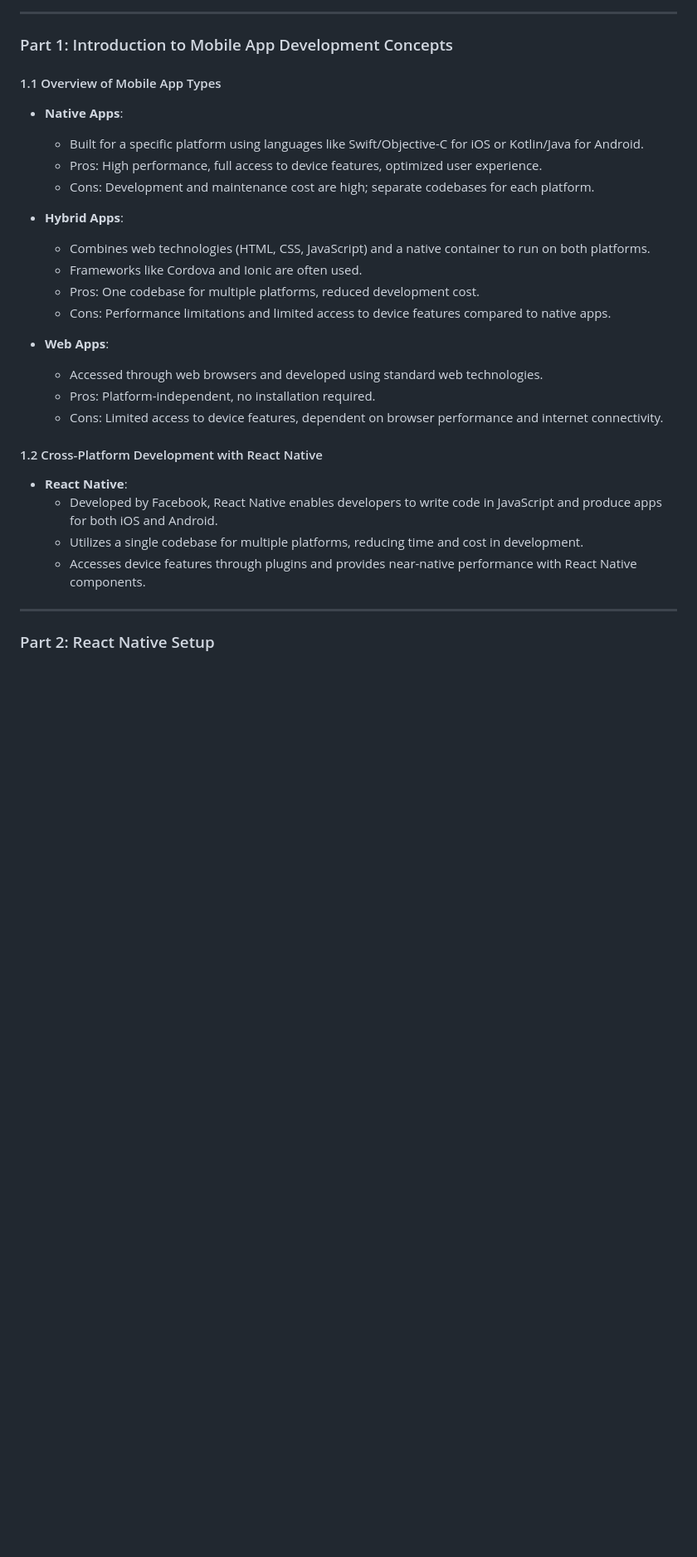
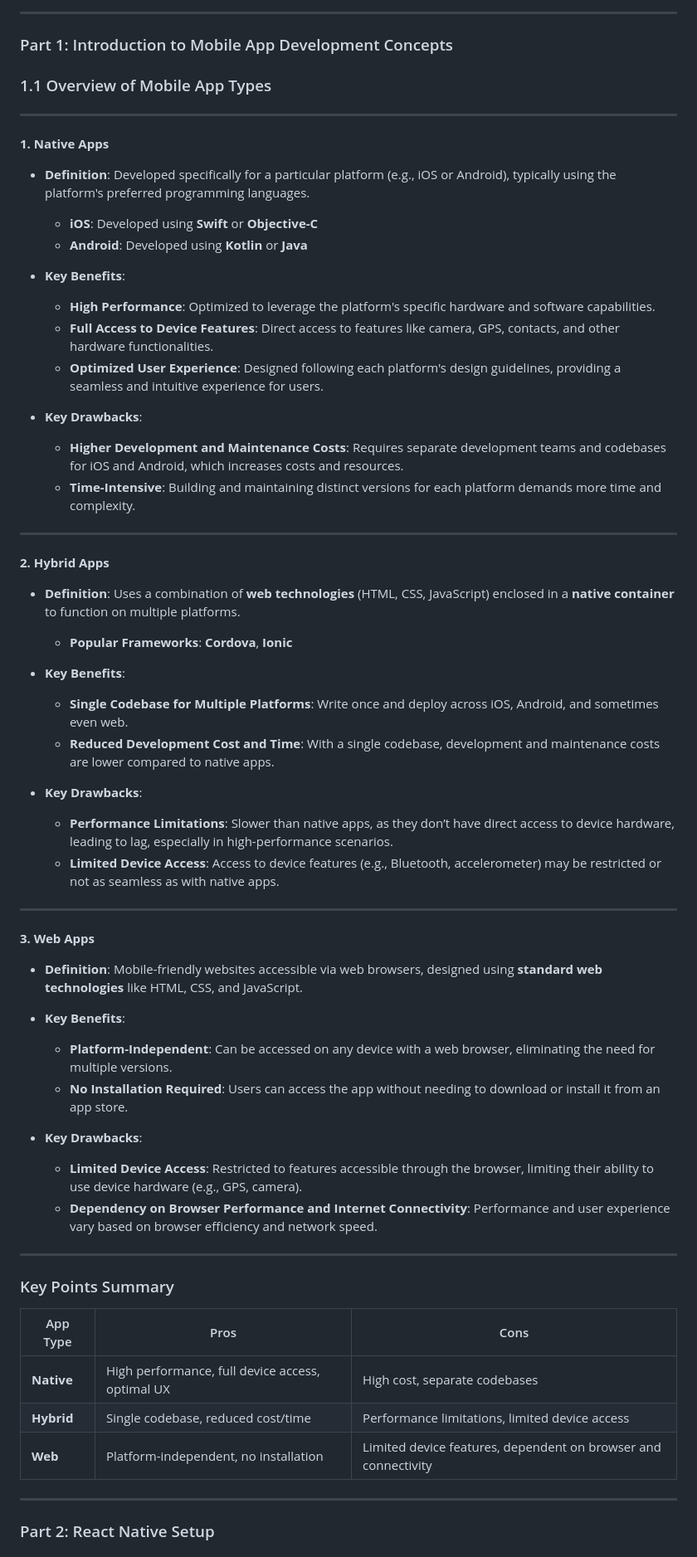
Before and after one commit to cjundang/2023-Mobile-Application-Development, a Markdown page: README.md, the part around the change. Shown: that part at 83% size. Drawn GitHub-style; blank space fills up the shorter version.

```diff
--- a/README.md
+++ b/README.md
@@ -9,31 +9,60 @@
 ---
 
 ### Part 1: Introduction to Mobile App Development Concepts
-
-#### 1.1 Overview of Mobile App Types
-
-- **Native Apps**:
-  - Built for a specific platform using languages like Swift/Objective-C for iOS or Kotlin/Java for Android.
-  - Pros: High performance, full access to device features, optimized user experience.
-  - Cons: Development and maintenance cost are high; separate codebases for each platform.
-
-- **Hybrid Apps**:
-  - Combines web technologies (HTML, CSS, JavaScript) and a native container to run on both platforms.
-  - Frameworks like Cordova and Ionic are often used.
-  - Pros: One codebase for multiple platforms, reduced development cost.
-  - Cons: Performance limitations and limited access to device features compared to native apps.
-
-- **Web Apps**:
-  - Accessed through web browsers and developed using standard web technologies.
-  - Pros: Platform-independent, no installation required.
-  - Cons: Limited access to device features, dependent on browser performance and internet connectivity.
-
-#### 1.2 Cross-Platform Development with React Native
-
-- **React Native**:
-  - Developed by Facebook, React Native enables developers to write code in JavaScript and produce apps for both iOS and Android.
-  - Utilizes a single codebase for multiple platforms, reducing time and cost in development.
-  - Accesses device features through plugins and provides near-native performance with React Native components.
+### 1.1 Overview of Mobile App Types
+
+---
+
+**1. Native Apps**
+- **Definition**: Developed specifically for a particular platform (e.g., iOS or Android), typically using the platform's preferred programming languages.
+  - **iOS**: Developed using **Swift** or **Objective-C**
+  - **Android**: Developed using **Kotlin** or **Java**
+
+- **Key Benefits**:
+  - **High Performance**: Optimized to leverage the platform's specific hardware and software capabilities.
+  - **Full Access to Device Features**: Direct access to features like camera, GPS, contacts, and other hardware functionalities.
+  - **Optimized User Experience**: Designed following each platform's design guidelines, providing a seamless and intuitive experience for users.
+
+- **Key Drawbacks**:
+  - **Higher Development and Maintenance Costs**: Requires separate development teams and codebases for iOS and Android, which increases costs and resources.
+  - **Time-Intensive**: Building and maintaining distinct versions for each platform demands more time and complexity.
+
+---
+
+**2. Hybrid Apps**
+- **Definition**: Uses a combination of **web technologies** (HTML, CSS, JavaScript) enclosed in a **native container** to function on multiple platforms.
+  - **Popular Frameworks**: **Cordova**, **Ionic**
+
+- **Key Benefits**:
+  - **Single Codebase for Multiple Platforms**: Write once and deploy across iOS, Android, and sometimes even web.
+  - **Reduced Development Cost and Time**: With a single codebase, development and maintenance costs are lower compared to native apps.
+
+- **Key Drawbacks**:
+  - **Performance Limitations**: Slower than native apps, as they don’t have direct access to device hardware, leading to lag, especially in high-performance scenarios.
+  - **Limited Device Access**: Access to device features (e.g., Bluetooth, accelerometer) may be restricted or not as seamless as with native apps.
+
+---
+
+**3. Web Apps**
+- **Definition**: Mobile-friendly websites accessible via web browsers, designed using **standard web technologies** like HTML, CSS, and JavaScript.
+
+- **Key Benefits**:
+  - **Platform-Independent**: Can be accessed on any device with a web browser, eliminating the need for multiple versions.
+  - **No Installation Required**: Users can access the app without needing to download or install it from an app store.
+
+- **Key Drawbacks**:
+  - **Limited Device Access**: Restricted to features accessible through the browser, limiting their ability to use device hardware (e.g., GPS, camera).
+  - **Dependency on Browser Performance and Internet Connectivity**: Performance and user experience vary based on browser efficiency and network speed.
+
+---
+
+### Key Points Summary
+
+| App Type    | Pros                                                         | Cons                                                           |
+|-------------|--------------------------------------------------------------|----------------------------------------------------------------|
+| **Native**  | High performance, full device access, optimal UX             | High cost, separate codebases                                  |
+| **Hybrid**  | Single codebase, reduced cost/time                           | Performance limitations, limited device access                 |
+| **Web**     | Platform-independent, no installation                        | Limited device features, dependent on browser and connectivity |
 
 ---
 
```
